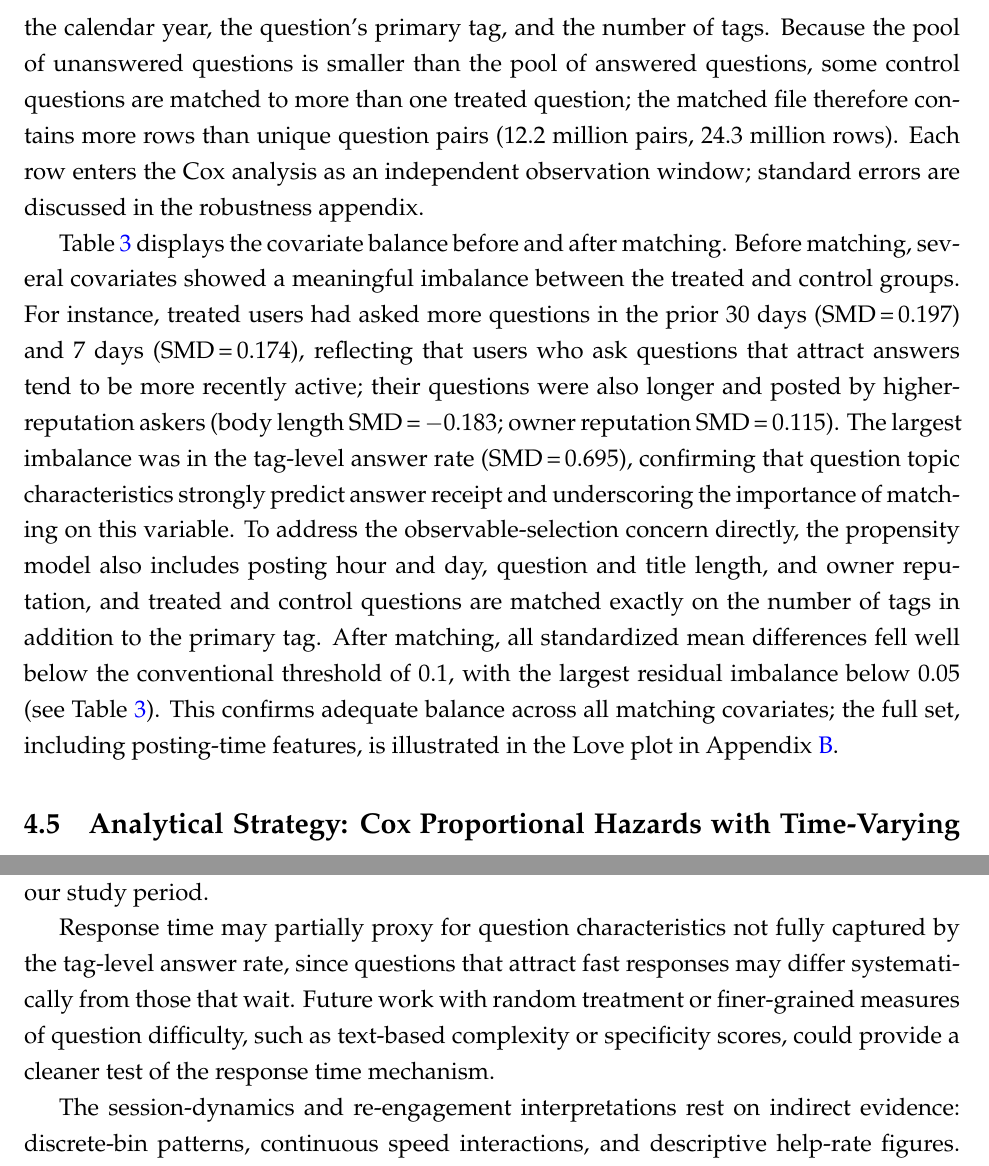
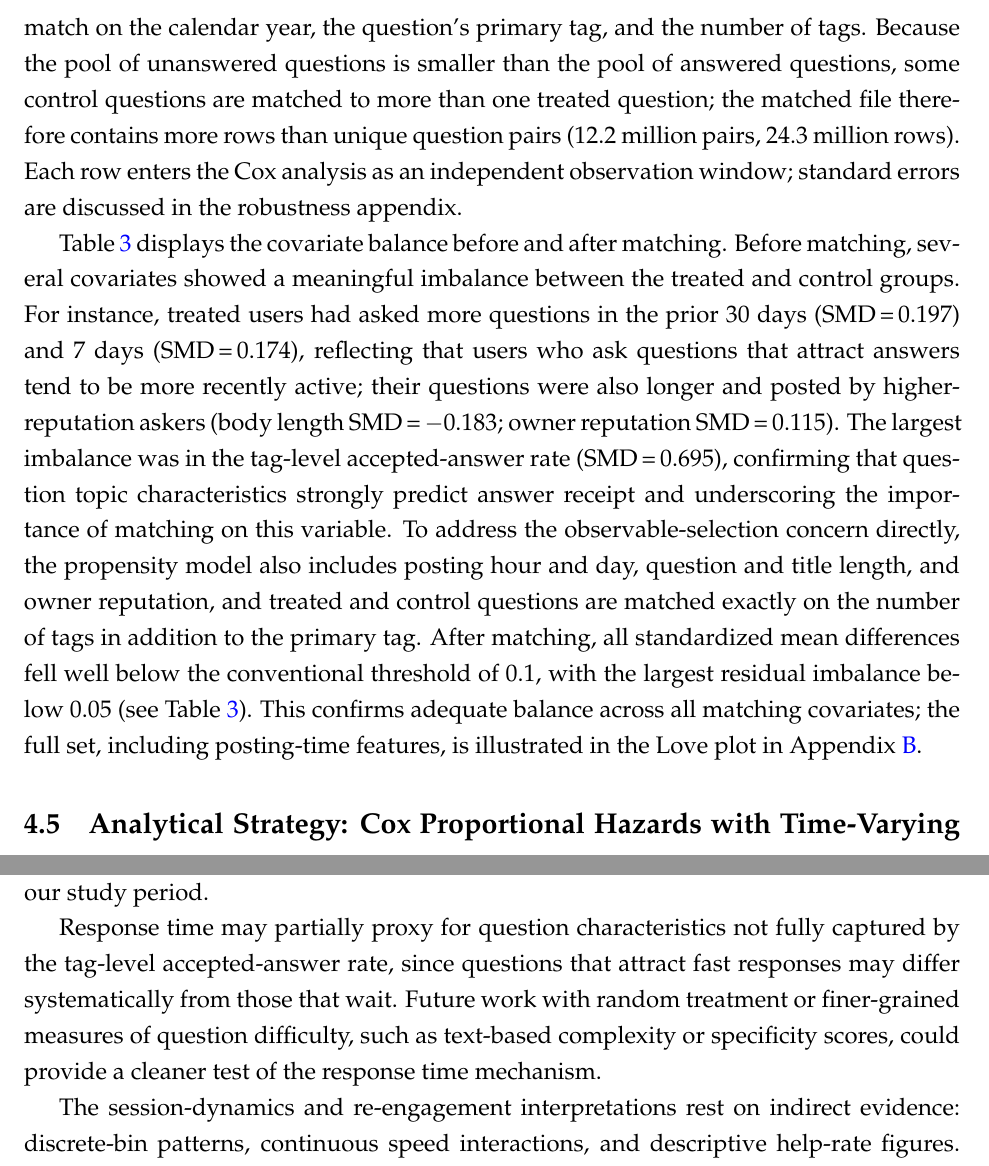
Before and after one commit to svenprue/prosocial-status-online-community, a LaTeX paper (main.tex, which reads body.tex): two parts of pages 15 and 37 of 53, joined at a grey line, cut so that both start at the same text. Compiled offline with pdfLaTeX; a missing bibliography style is replaced by a similar one.

Commit message:
Relabel tag accept-share prose consistently (tag-level accepted-answer rate)
Three residual "tag-level answer rate" phrasings (body.tex:250, 302, 525) now
read "accepted-answer rate", matching the tagAcceptShareAvg relabel and the
covariate/balance tables. Recompiled PDF.

Co-Authored-By: Claude Opus 4.8 <noreply@anthropic.com>

```diff
--- a/body.tex
+++ b/body.tex
@@ -247,7 +247,7 @@ Table~\ref{tab:variables} provides an overview of the variables used in our anal
 Because the receipt of an answer (the treatment) is correlated with user characteristics (more experienced users, for instance, might tend to ask higher-quality questions that are more likely to receive answers), we employ propensity score matching \citep{rosenbaum_rubin_1983} to improve the comparability of the treatment and control groups. Importantly, matching is performed \textit{across different users}: each treated question (from a user who received an answer) is matched to a control question (from a different user whose question did not receive an answer) that has a similar propensity to receive an answer based on observable pre-treatment characteristics. This cross-user matching ensures that treated and control observations are independent conditional on the matched covariates, while the DiD structure within each pair absorbs residual differences.
 
 We estimate the propensity score using the following pre-treatment covariates, which jointly capture user experience, recent activity, and question characteristics as depicted in Table \ref{tab:covariates}. It should be noted that \textit{tagAcceptShareAvg} is critical for addressing the concern that question complexity may confound the treatment: questions in tags with low accepted-answer rates are inherently more difficult, and matching on this rate ensures that treated and control questions come from similarly tractable topic areas.
-Matching on the tag-level answer rate is particularly important for our response time analysis, as it mitigates the concern that slower response times simply proxy for differently sized sub-communities with lower throughput. We use nearest-neighbor matching \emph{with replacement} and a caliper of 0.05 on the propensity score, requiring in addition an exact match on the calendar year, the question's primary tag, and the number of tags. Because the pool of unanswered questions is smaller than the pool of answered questions, some control questions are matched to more than one treated question; the matched file therefore contains more rows than unique question pairs (12.2 million pairs, 24.3 million rows). Each row enters the Cox analysis as an independent observation window; standard errors are discussed in the robustness appendix.
+Matching on the tag-level accepted-answer rate is particularly important for our response time analysis, as it mitigates the concern that slower response times simply proxy for differently sized sub-communities with lower throughput. We use nearest-neighbor matching \emph{with replacement} and a caliper of 0.05 on the propensity score, requiring in addition an exact match on the calendar year, the question's primary tag, and the number of tags. Because the pool of unanswered questions is smaller than the pool of answered questions, some control questions are matched to more than one treated question; the matched file therefore contains more rows than unique question pairs (12.2 million pairs, 24.3 million rows). Each row enters the Cox analysis as an independent observation window; standard errors are discussed in the robustness appendix.
 
 \begin{table}
 \caption{Definition of Matching Covariates}
@@ -299,7 +299,7 @@ ownerReputation & Asker's reputation score at posting, capturing standing and ex
 \end{itemize}
 \fi
 
-Table~\ref{tab:balance} displays the covariate balance before and after matching. Before matching, several covariates showed a meaningful imbalance between the treated and control groups. For instance, treated users had asked more questions in the prior 30 days (SMD\,=\,0.197) and 7 days (SMD\,=\,0.174), reflecting that users who ask questions that attract answers tend to be more recently active; their questions were also longer and posted by higher-reputation askers (body length SMD\,=\,$-$0.183; owner reputation SMD\,=\,0.115). The largest imbalance was in the tag-level answer rate (SMD\,=\,0.695), confirming that question topic characteristics strongly predict answer receipt and underscoring the importance of matching on this variable. To address the observable-selection concern directly, the propensity model also includes posting hour and day, question and title length, and owner reputation, and treated and control questions are matched exactly on the number of tags in addition to the primary tag. After matching, all standardized mean differences fell well below the conventional threshold of 0.1, with the largest residual imbalance below 0.05 (see Table~\ref{tab:balance}). This confirms adequate balance across all matching covariates; the full set, including posting-time features, is illustrated in the Love plot in Appendix~\ref{sec:balance_plot}.
+Table~\ref{tab:balance} displays the covariate balance before and after matching. Before matching, several covariates showed a meaningful imbalance between the treated and control groups. For instance, treated users had asked more questions in the prior 30 days (SMD\,=\,0.197) and 7 days (SMD\,=\,0.174), reflecting that users who ask questions that attract answers tend to be more recently active; their questions were also longer and posted by higher-reputation askers (body length SMD\,=\,$-$0.183; owner reputation SMD\,=\,0.115). The largest imbalance was in the tag-level accepted-answer rate (SMD\,=\,0.695), confirming that question topic characteristics strongly predict answer receipt and underscoring the importance of matching on this variable. To address the observable-selection concern directly, the propensity model also includes posting hour and day, question and title length, and owner reputation, and treated and control questions are matched exactly on the number of tags in addition to the primary tag. After matching, all standardized mean differences fell well below the conventional threshold of 0.1, with the largest residual imbalance below 0.05 (see Table~\ref{tab:balance}). This confirms adequate balance across all matching covariates; the full set, including posting-time features, is illustrated in the Love plot in Appendix~\ref{sec:balance_plot}.
 
 \begin{table}
 \caption{Covariate Balance Before and After Matching}
@@ -522,7 +522,7 @@ The identification strategy rests on the assumption that, conditional on the mat
 
 A specific unobserved channel of this kind is exposure. Posting a question raises the asker's profile visibility: other users who encounter the question may view the asker's profile and contribution history, and this salience can generate reputation concern or social-obligation pressure that is distinct from gratitude for a received answer yet persists into the post-answer window. The waiting-period covariate (\textit{treatedPostQuestion}) absorbs the baseline effect of the act of asking, but not any residual visibility that continues after the answer arrives, so the design cannot fully separate gratitude for answer receipt from this exposure channel. The threat is to mechanism attribution rather than to the existence of the behavioral pattern: the summed DiD contrast remains a well-defined estimate of the change following answer receipt, but part of any elevation could reflect exposure rather than reciprocity. A natural probe --- a placebo test asking whether unanswered questions with \textit{high} view counts show a helping lift in a pseudo-post-answer window --- is unfortunately not identified with the archival data available to us: the Stack Overflow data dump records \textit{ViewCount} only as a single cumulative snapshot at the dump date, so a question's view count conflates its age, topic popularity, and years of subsequent (largely search-engine) traffic with the contemporaneous exposure during the days-long observation window that such a placebo would require. Testing the exposure channel directly would require time-stamped view data or repeated dump snapshots that do not exist for our study period.
 
-Response time may partially proxy for question characteristics not fully captured by the tag-level answer rate, since questions that attract fast responses may differ systematically from those that wait. Future work with random treatment or finer-grained measures of question difficulty, such as text-based complexity or specificity scores, could provide a cleaner test of the response time mechanism.
+Response time may partially proxy for question characteristics not fully captured by the tag-level accepted-answer rate, since questions that attract fast responses may differ systematically from those that wait. Future work with random treatment or finer-grained measures of question difficulty, such as text-based complexity or specificity scores, could provide a cleaner test of the response time mechanism.
 
 The session-dynamics and re-engagement interpretations rest on indirect evidence: discrete-bin patterns, continuous speed interactions, and descriptive help-rate figures. Direct tests would require session-level data, including login and logout timestamps or inactivity-based session boundaries. We treat these accounts as speculative conjectures, not established mechanisms.
 
```
Also changed, not shown: manuscript.pdf, 2 other files.
